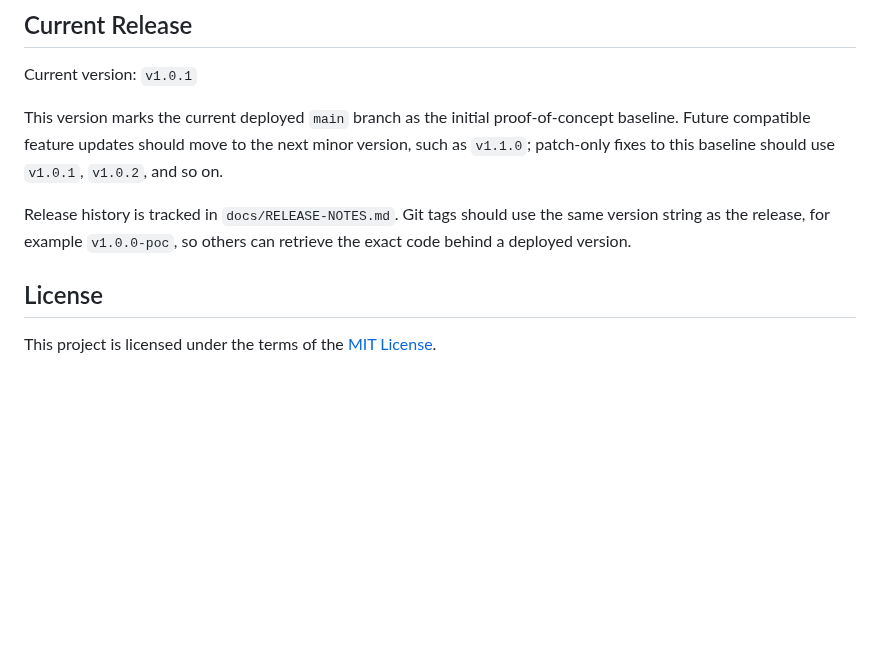
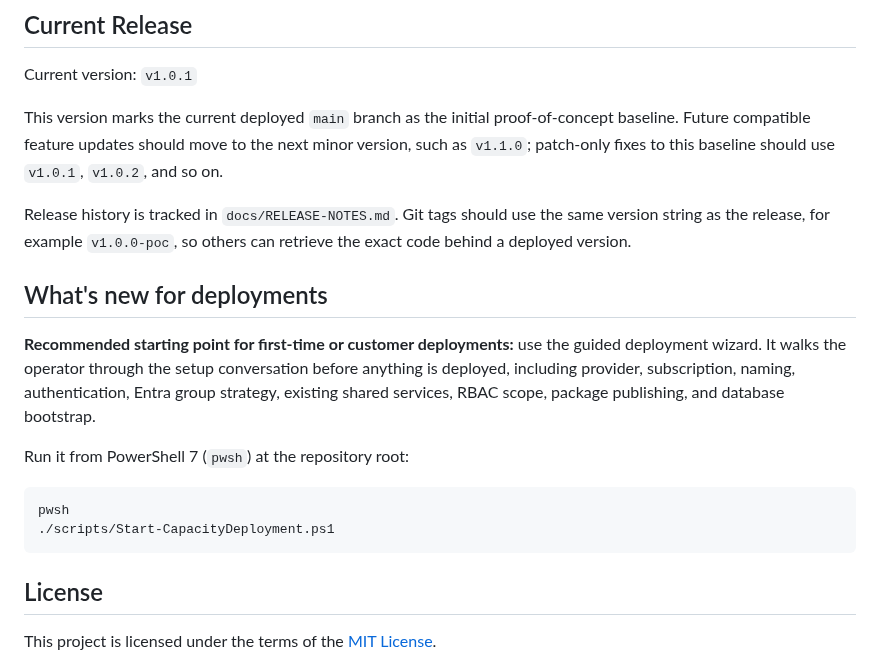
Before and after one commit to wjpigott/Capacity-Planning-Dashboard, a Markdown page: README.md, the part around the change. GitHub-like rendering; blank space fills up the shorter version.

Commit message:
Call out deployment wizard at top of README

````diff
--- a/README.md
+++ b/README.md
@@ -10,6 +10,17 @@ Current version: `v1.0.1`
 This version marks the current deployed `main` branch as the initial proof-of-concept baseline. Future compatible feature updates should move to the next minor version, such as `v1.1.0`; patch-only fixes to this baseline should use `v1.0.1`, `v1.0.2`, and so on.
 
 Release history is tracked in `docs/RELEASE-NOTES.md`. Git tags should use the same version string as the release, for example `v1.0.0-poc`, so others can retrieve the exact code behind a deployed version.
+
+## What's new for deployments
+
+**Recommended starting point for first-time or customer deployments:** use the guided deployment wizard. It walks the operator through the setup conversation before anything is deployed, including provider, subscription, naming, authentication, Entra group strategy, existing shared services, RBAC scope, package publishing, and database bootstrap.
+
+Run it from PowerShell 7 (`pwsh`) at the repository root:
+
+```powershell
+pwsh
+./scripts/Start-CapacityDeployment.ps1
+```
 
 ## License
 
````
